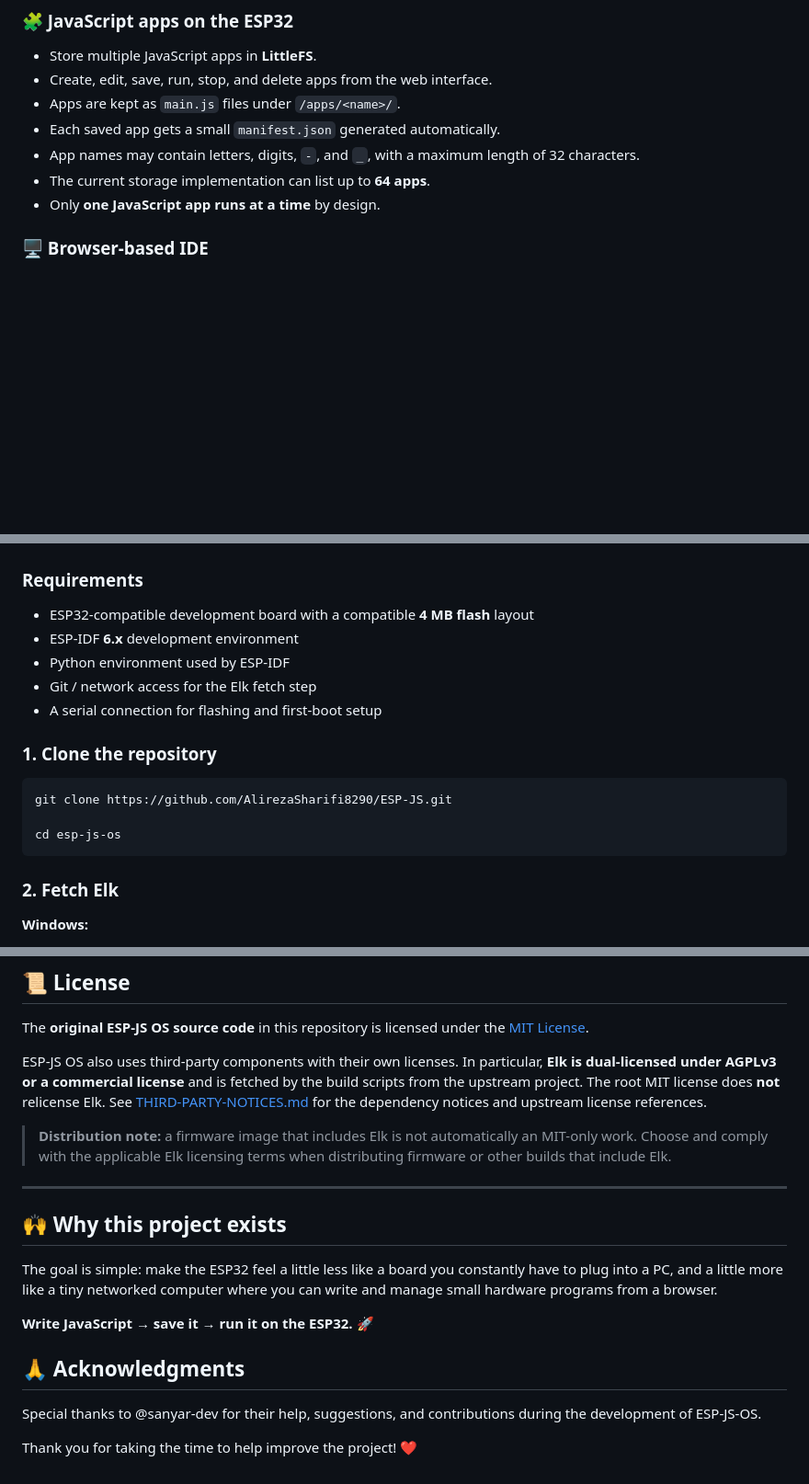
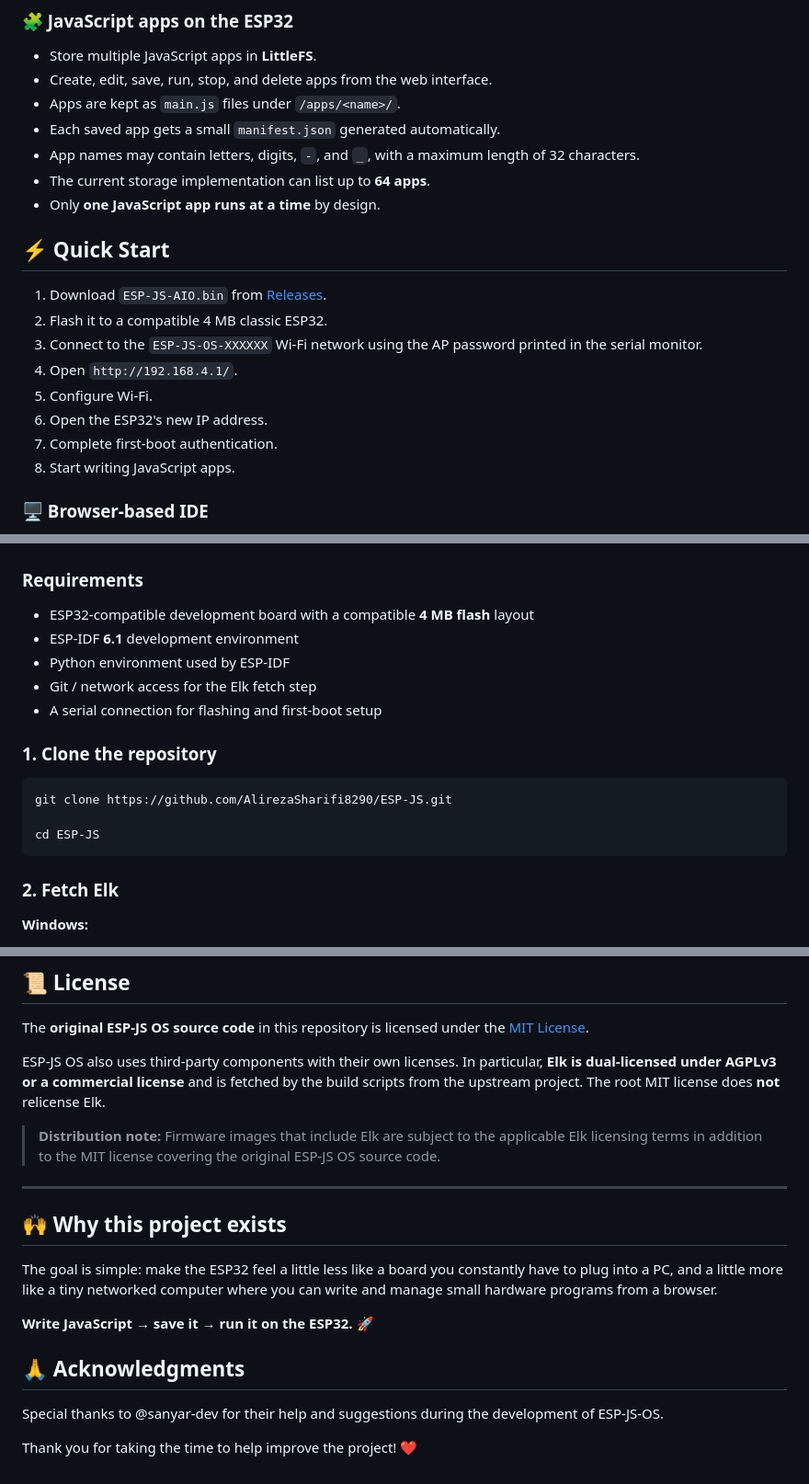
Before and after one commit to AlirezaSharifi8290/ESP-JS, a Markdown page: README.md, 3 parts joined by grey strips. Shown at 92% size. Rendered like a GitHub page; blank space fills up the shorter version.

````diff
--- a/README.md
+++ b/README.md
@@ -19,6 +19,17 @@ ESP-JS OS combines a C/C++ system core with the [Elk](https://github.com/cesanta
 - App names may contain letters, digits, `-`, and `_`, with a maximum length of 32 characters.
 - The current storage implementation can list up to **64 apps**.
 - Only **one JavaScript app runs at a time** by design.
+
+## ⚡ Quick Start
+
+1. Download `ESP-JS-AIO.bin` from [Releases](https://github.com/AlirezaSharifi8290/ESP-JS/releases).
+2. Flash it to a compatible 4 MB classic ESP32.
+3. Connect to the `ESP-JS-OS-XXXXXX` Wi-Fi network using the AP password printed in the serial monitor.
+4. Open `http://192.168.4.1/`.
+5. Configure Wi-Fi.
+6. Open the ESP32's new IP address.
+7. Complete first-boot authentication.
+8. Start writing JavaScript apps.
 
 ### 🖥️ Browser-based IDE
 
@@ -303,7 +314,7 @@ esptool --chip esp32 write-flash 0x0 ESP-JS-AIO.bin
 ### Requirements
 
 - ESP32-compatible development board with a compatible **4 MB flash** layout
-- ESP-IDF **6.x** development environment
+- ESP-IDF **6.1** development environment
 - Python environment used by ESP-IDF
 - Git / network access for the Elk fetch step
 - A serial connection for flashing and first-boot setup
@@ -313,7 +324,7 @@ esptool --chip esp32 write-flash 0x0 ESP-JS-AIO.bin
 ```bash
 git clone https://github.com/AlirezaSharifi8290/ESP-JS.git
 
-cd esp-js-os
+cd ESP-JS
 ```
 
 ### 2. Fetch Elk
@@ -634,9 +643,9 @@ These are **future ideas**, not current features.
 
 The **original ESP-JS OS source code** in this repository is licensed under the [MIT License](LICENSE).
 
-ESP-JS OS also uses third-party components with their own licenses. In particular, **Elk is dual-licensed under AGPLv3 or a commercial license** and is fetched by the build scripts from the upstream project. The root MIT license does **not** relicense Elk. See [THIRD-PARTY-NOTICES.md](THIRD-PARTY-NOTICES.md) for the dependency notices and upstream license references.
+ESP-JS OS also uses third-party components with their own licenses. In particular, **Elk is dual-licensed under AGPLv3 or a commercial license** and is fetched by the build scripts from the upstream project. The root MIT license does **not** relicense Elk.
 
-> **Distribution note:** a firmware image that includes Elk is not automatically an MIT-only work. Choose and comply with the applicable Elk licensing terms when distributing firmware or other builds that include Elk.
+> **Distribution note:** Firmware images that include Elk are subject to the applicable Elk licensing terms in addition to the MIT license covering the original ESP-JS OS source code.
 
 ---
 
@@ -648,6 +657,6 @@ The goal is simple: make the ESP32 feel a little less like a board you constantl
 
 ## 🙏 Acknowledgments
 
-Special thanks to @sanyar-dev for their help, suggestions, and contributions during the development of ESP-JS-OS.
+Special thanks to @sanyar-dev for their help and suggestions during the development of ESP-JS-OS.
 
 Thank you for taking the time to help improve the project! ❤️
````
Also changed, not shown: other parts of README.md (+1 -3 lines).
